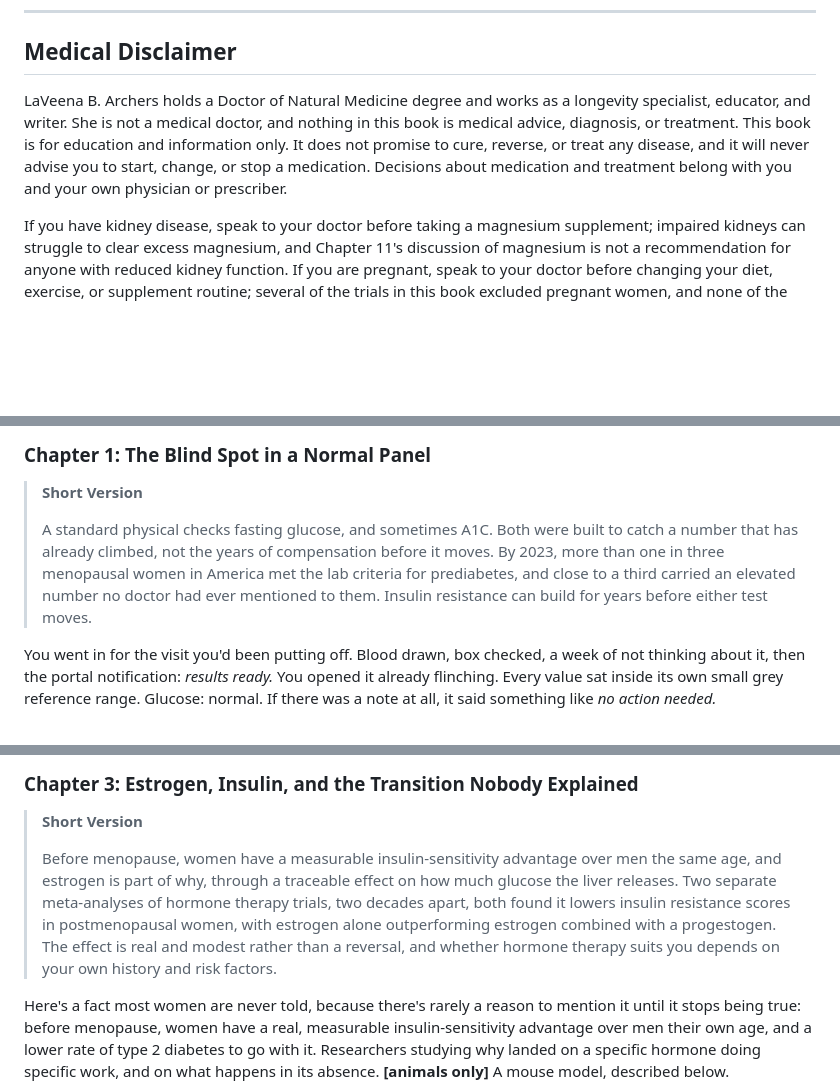
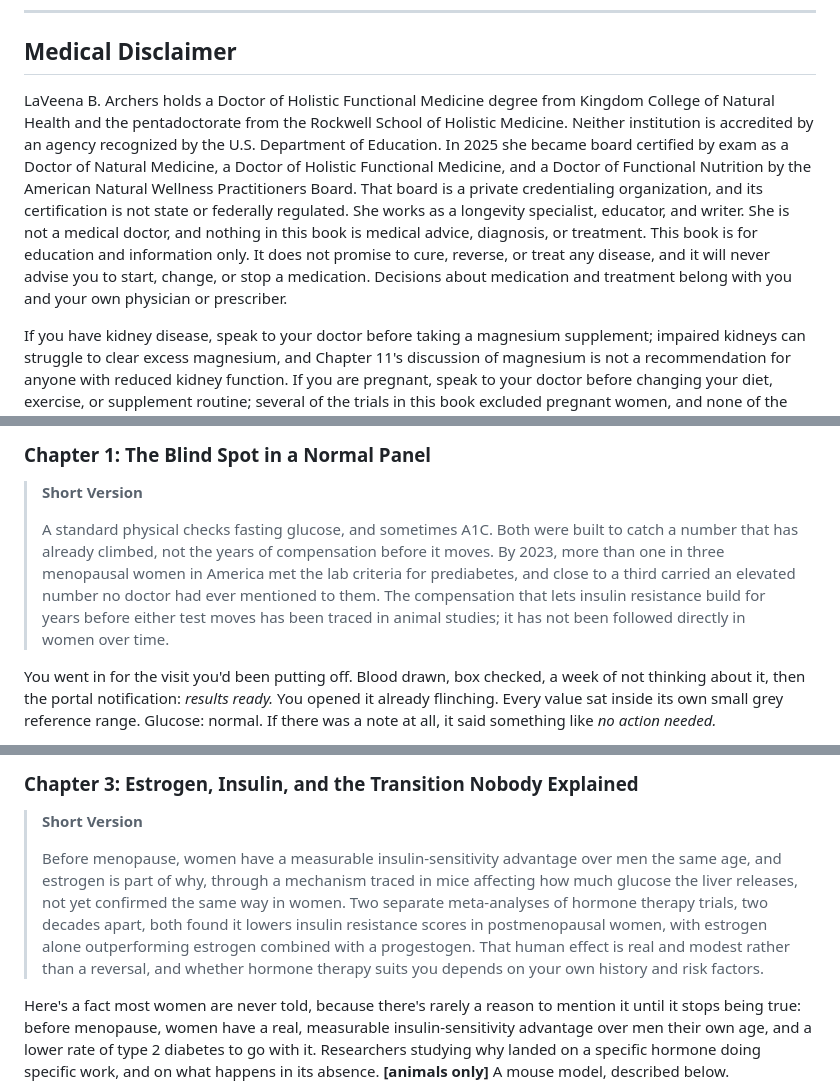
Before and after one commit to crysalles/doctorarchers-site, a Markdown page: BOOK_blood-sugar-manuscript.md, 3 parts joined by grey strips. Drawn GitHub-style; blank space fills up the shorter version.

```diff
--- a/BOOK_blood-sugar-manuscript.md
+++ b/BOOK_blood-sugar-manuscript.md
@@ -6,7 +6,7 @@
 
 ## Medical Disclaimer
 
-LaVeena B. Archers holds a Doctor of Natural Medicine degree and works as a longevity specialist, educator, and writer. She is not a medical doctor, and nothing in this book is medical advice, diagnosis, or treatment. This book is for education and information only. It does not promise to cure, reverse, or treat any disease, and it will never advise you to start, change, or stop a medication. Decisions about medication and treatment belong with you and your own physician or prescriber.
+LaVeena B. Archers holds a Doctor of Holistic Functional Medicine degree from Kingdom College of Natural Health and the pentadoctorate from the Rockwell School of Holistic Medicine. Neither institution is accredited by an agency recognized by the U.S. Department of Education. In 2025 she became board certified by exam as a Doctor of Natural Medicine, a Doctor of Holistic Functional Medicine, and a Doctor of Functional Nutrition by the American Natural Wellness Practitioners Board. That board is a private credentialing organization, and its certification is not state or federally regulated. She works as a longevity specialist, educator, and writer. She is not a medical doctor, and nothing in this book is medical advice, diagnosis, or treatment. This book is for education and information only. It does not promise to cure, reverse, or treat any disease, and it will never advise you to start, change, or stop a medication. Decisions about medication and treatment belong with you and your own physician or prescriber.
 
 If you have kidney disease, speak to your doctor before taking a magnesium supplement; impaired kidneys can struggle to clear excess magnesium, and Chapter 11's discussion of magnesium is not a recommendation for anyone with reduced kidney function. If you are pregnant, speak to your doctor before changing your diet, exercise, or supplement routine; several of the trials in this book excluded pregnant women, and none of the findings here should be assumed to apply during pregnancy.
 
@@ -66,7 +66,7 @@ This book is written to be read start to finish, but it doesn't have to be. Ever
 
 > **Short Version**
 >
-> A standard physical checks fasting glucose, and sometimes A1C. Both were built to catch a number that has already climbed, not the years of compensation before it moves. By 2023, more than one in three menopausal women in America met the lab criteria for prediabetes, and close to a third carried an elevated number no doctor had ever mentioned to them. Insulin resistance can build for years before either test moves.
+> A standard physical checks fasting glucose, and sometimes A1C. Both were built to catch a number that has already climbed, not the years of compensation before it moves. By 2023, more than one in three menopausal women in America met the lab criteria for prediabetes, and close to a third carried an elevated number no doctor had ever mentioned to them. The compensation that lets insulin resistance build for years before either test moves has been traced in animal studies; it has not been followed directly in women over time.
 
 You went in for the visit you'd been putting off. Blood drawn, box checked, a week of not thinking about it, then the portal notification: *results ready.* You opened it already flinching. Every value sat inside its own small grey reference range. Glucose: normal. If there was a note at all, it said something like *no action needed.*
 
@@ -142,7 +142,7 @@ Kilpatrick ES, Bloomgarden ZT, Zimmet PZ. International Expert Committee report
 
 > **Short Version**
 >
-> Before menopause, women have a measurable insulin-sensitivity advantage over men the same age, and estrogen is part of why, through a traceable effect on how much glucose the liver releases. Two separate meta-analyses of hormone therapy trials, two decades apart, both found it lowers insulin resistance scores in postmenopausal women, with estrogen alone outperforming estrogen combined with a progestogen. The effect is real and modest rather than a reversal, and whether hormone therapy suits you depends on your own history and risk factors.
+> Before menopause, women have a measurable insulin-sensitivity advantage over men the same age, and estrogen is part of why, through a mechanism traced in mice affecting how much glucose the liver releases, not yet confirmed the same way in women. Two separate meta-analyses of hormone therapy trials, two decades apart, both found it lowers insulin resistance scores in postmenopausal women, with estrogen alone outperforming estrogen combined with a progestogen. That human effect is real and modest rather than a reversal, and whether hormone therapy suits you depends on your own history and risk factors.
 
 Here's a fact most women are never told, because there's rarely a reason to mention it until it stops being true: before menopause, women have a real, measurable insulin-sensitivity advantage over men their own age, and a lower rate of type 2 diabetes to go with it. Researchers studying why landed on a specific hormone doing specific work, and on what happens in its absence. **[animals only]** A mouse model, described below.
 
```
Also changed, not shown: other parts of BOOK_blood-sugar-manuscript.md (+7 -7 lines).
